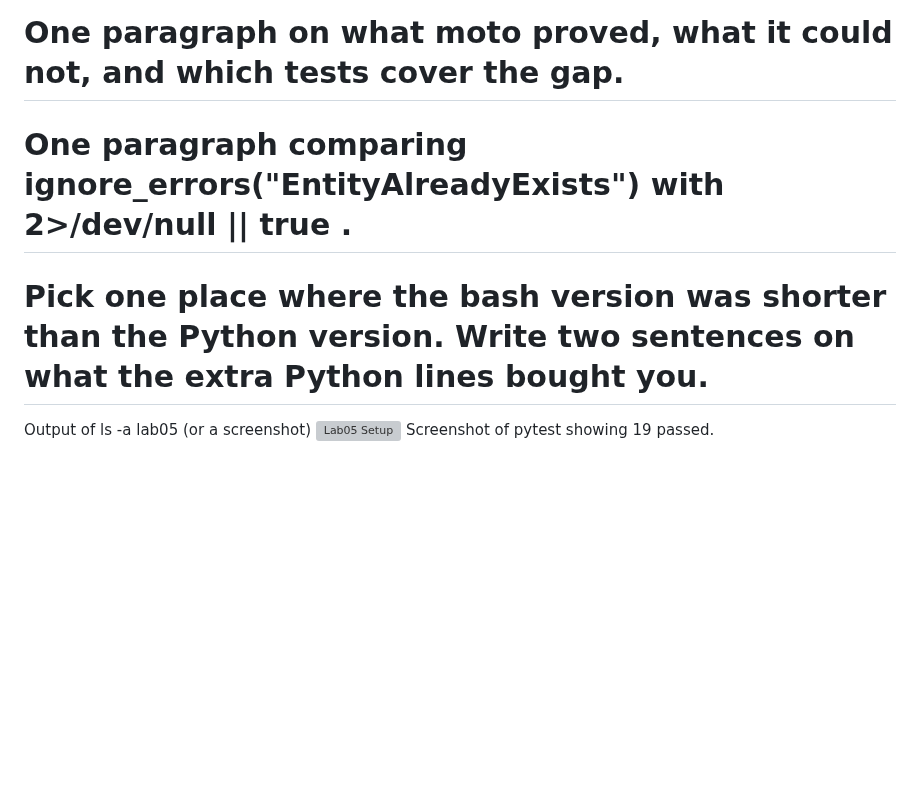
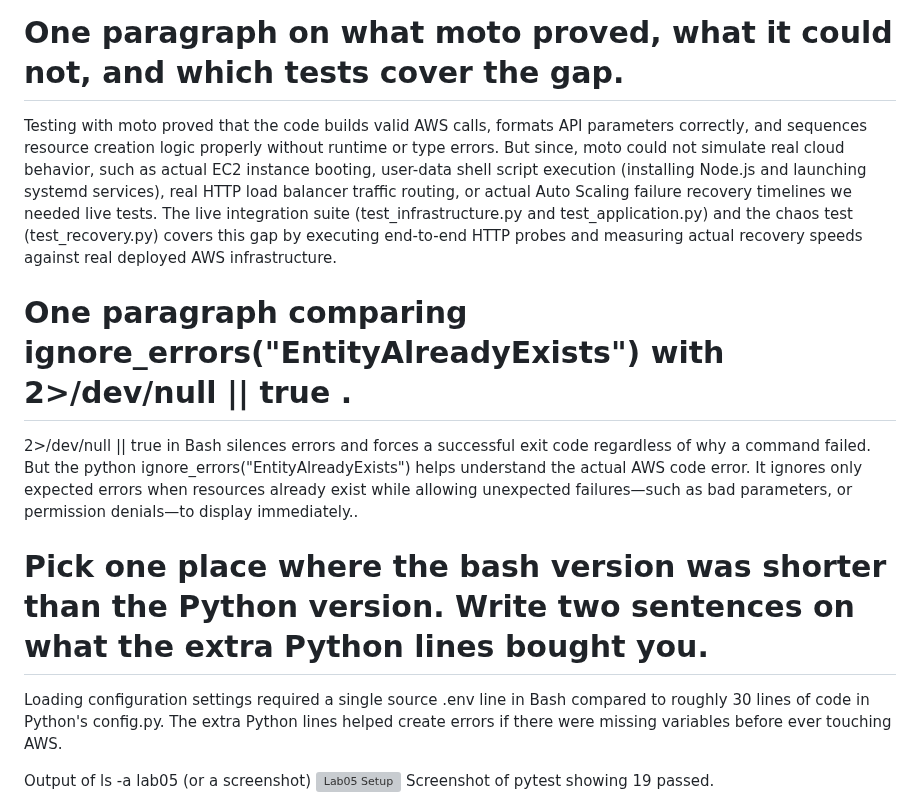
Before and after one commit to thatfield-24/cloud-computing-technologies-544, a Markdown page: lab05/assignment.md, the part around one of its changes. Rendered like a GitHub page; blank space fills up the shorter version; grey boxes are pictures that could not be loaded.

```diff
--- a/lab05/assignment.md
+++ b/lab05/assignment.md
@@ -1,9 +1,9 @@
 # One paragraph on what moto proved, what it could not, and which tests cover the gap.
-
+Testing with moto proved that the code builds valid AWS calls, formats API parameters correctly, and sequences resource creation logic properly without runtime or type errors. But since, moto could not simulate real cloud behavior, such as actual EC2 instance booting, user-data shell script execution (installing Node.js and launching systemd services), real HTTP load balancer traffic routing, or actual Auto Scaling failure recovery timelines we needed live tests. The live integration suite (test_infrastructure.py and test_application.py) and the chaos test (test_recovery.py) covers this gap by executing end-to-end HTTP probes and measuring actual recovery speeds against real deployed AWS infrastructure.
 # One paragraph comparing ignore_errors("EntityAlreadyExists") with 2>/dev/null || true .
-
+2>/dev/null || true in Bash silences errors and forces a successful exit code regardless of why a command failed. But the python ignore_errors("EntityAlreadyExists") helps understand the actual AWS code error. It ignores only expected errors when resources already exist while allowing unexpected failures—such as bad parameters, or permission denials—to display immediately..
 # Pick one place where the bash version was shorter than the Python version. Write two sentences on what the extra Python lines bought you.
-
+Loading configuration settings required a single source .env line in Bash compared to roughly 30 lines of code in Python's config.py. The extra Python lines helped create errors if there were missing variables before ever touching AWS.
 
 
 
```
Also changed, not shown: other parts of lab05/assignment.md (+9 -2 lines), lab05/images/SLO_Fail.png (added), lab05/images/SLO_Pass.png (added), lab05/images/delete_stack.png (added), lab05/images/delete_stack_first.png (added), lab05/images/integration_test.png (added), 3 other files.
